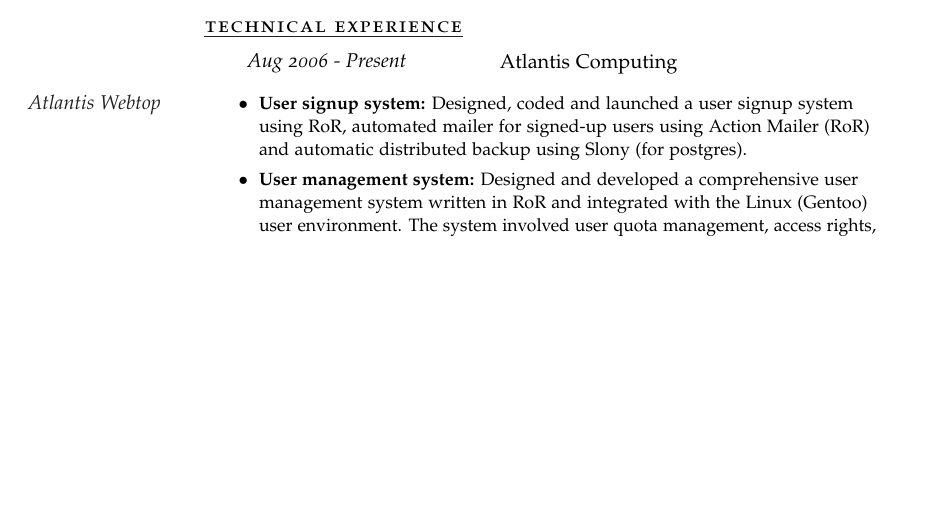
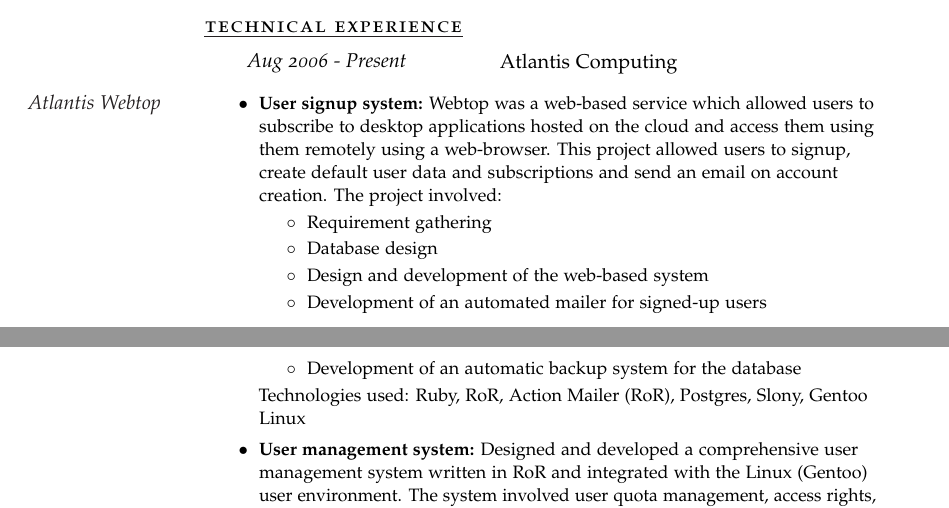
Before and after one commit to develmj/resume, a LaTeX CV (Resume.tex): part of page 1 of 3 before the commit and two parts of pages 1 and 2 of 3 after it, the two joined at a grey line, cut so that both start at the same text, the shorter picture padded with empty space. Compiled offline with pdfLaTeX.

Commit message:
New data

```diff
--- a/Resume.tex
+++ b/Resume.tex
@@ -118,10 +118,24 @@
 
 \Description{
 \begin{itemize}
-  \item[\footnotesize$\bullet$] \textbf{User signup system: }Designed,
-    coded and launched \MarginDate{Atlantis Webtop}
-    a user signup system using RoR, automated mailer for
-    signed-up users using Action Mailer (RoR) and automatic distributed backup using Slony (for postgres).
+\item[\footnotesize$\bullet$] \textbf{User signup system: }Webtop was a web-based service which \MarginDate{Atlantis Webtop}allowed users to
+    subscribe to desktop applications hosted on the cloud and access them using
+    them remotely using a web-browser. This project allowed users to signup,
+    create default user data and subscriptions and send an email on account
+    creation.
+    The project involved:
+    \begin{itemize}
+    \item[\footnotesize$\circ$] Requirement gathering
+    \item[\footnotesize$\circ$] Database design
+    \item[\footnotesize$\circ$] Design and development of the
+      web-based system
+    \item[\footnotesize$\circ$] Development of an automated mailer for
+      signed-up users
+    \item[\footnotesize$\circ$] Development of an automatic backup
+      system for the database
+    \end{itemize}
+    Technologies used: Ruby, RoR, Action Mailer (RoR), Postgres, Slony,
+Gentoo Linux
   \item[\footnotesize$\bullet$] \textbf{User management system: }Designed and developed a
     comprehensive user management system written in RoR and integrated
     with the Linux (Gentoo) user environment. The system involved user
```
Also changed, not shown: Resume.pdf.
